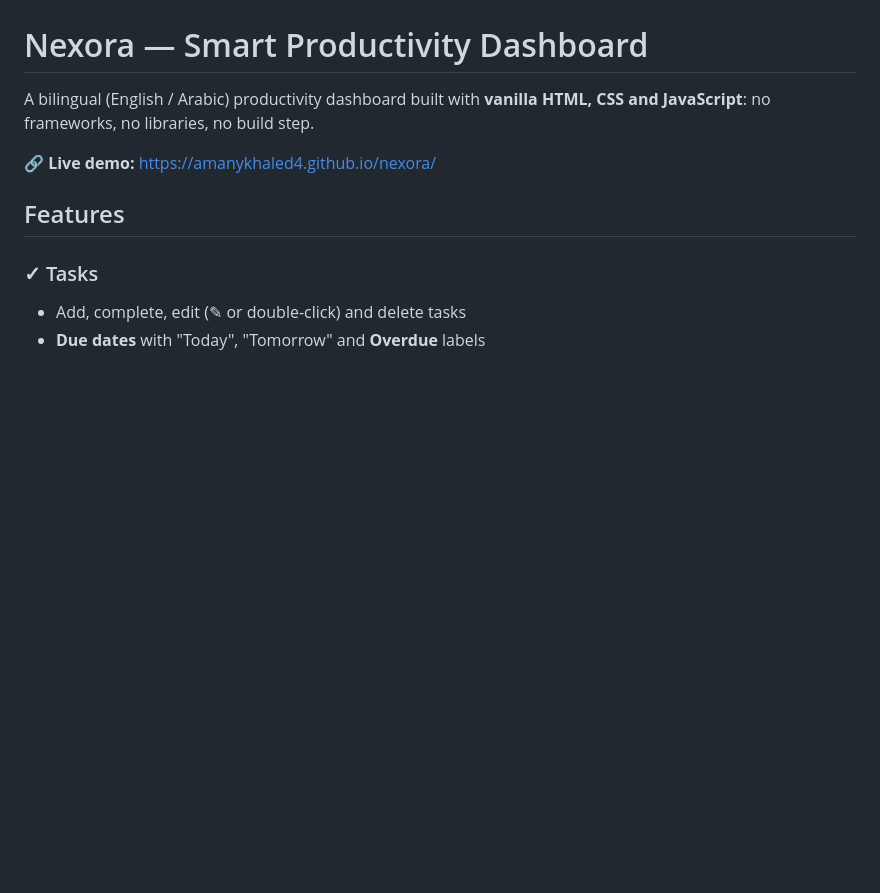
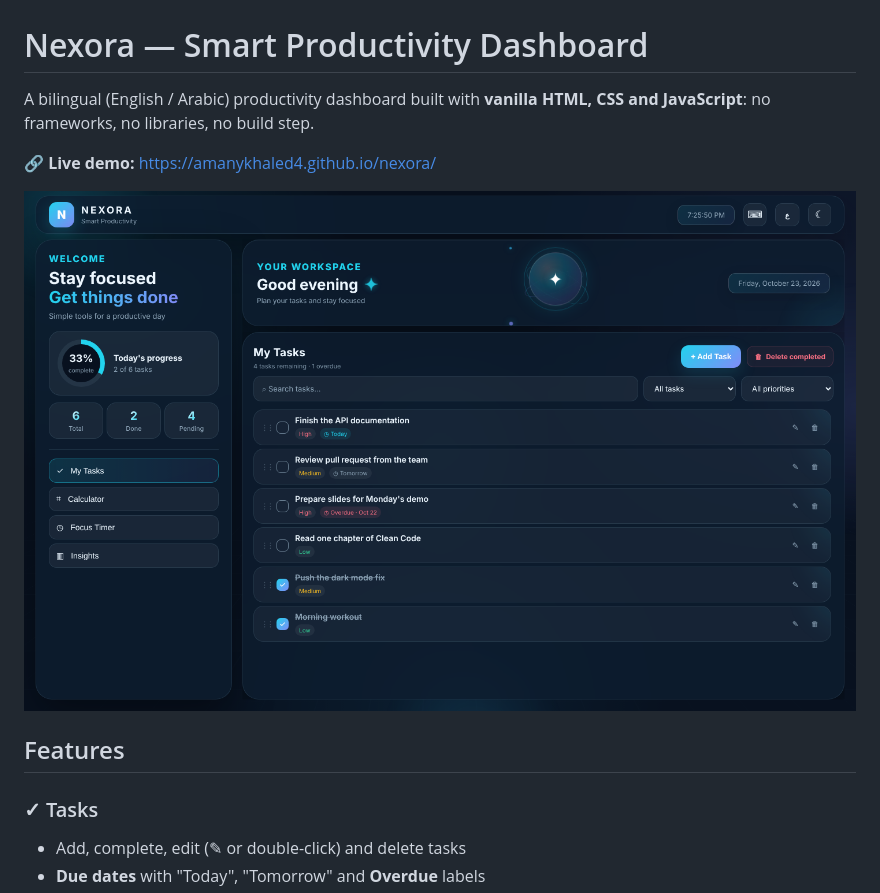
Before and after one commit to amanykhaled4/nexora, a Markdown page: README.md, the part around the change. Rendered like a GitHub page; pictures changed too: docs/screenshot.png (added); blank space fills up the shorter version.

Commit message:
Add a dashboard screenshot to the README
Co-Authored-By: Claude Opus 5.5 <noreply@anthropic.com>
Claude-Session: https://claude.ai/code/session_01AdpBEUmeAG2CNK2cighWw5

```diff
--- a/README.md
+++ b/README.md
@@ -3,6 +3,8 @@
 A bilingual (English / Arabic) productivity dashboard built with **vanilla HTML, CSS and JavaScript**: no frameworks, no libraries, no build step.
 
 🔗 **Live demo:** https://amanykhaled4.github.io/nexora/
+
+![Nexora dashboard in dark mode](docs/screenshot.png)
 
 ## Features
 
```
